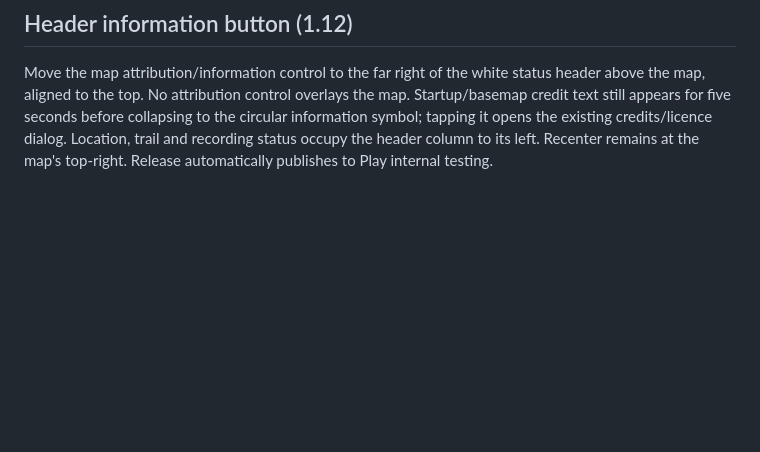
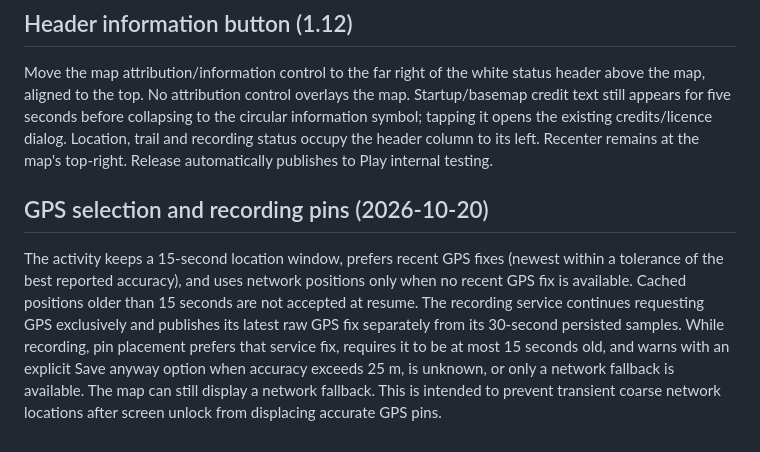
Before and after one commit to mbligh/trail, a Markdown page: project.md, the part around the change. Drawn GitHub-style; blank space fills up the shorter version.

Commit message:
Document GPS fallback and pin accuracy behavior

```diff
--- a/project.md
+++ b/project.md
@@ -172,3 +172,7 @@ Verified 2026-10-13: service-account JSON secret configured by user; workflow ru
 ## Header information button (1.12)
 
 Move the map attribution/information control to the far right of the white status header above the map, aligned to the top. No attribution control overlays the map. Startup/basemap credit text still appears for five seconds before collapsing to the circular information symbol; tapping it opens the existing credits/licence dialog. Location, trail and recording status occupy the header column to its left. Recenter remains at the map's top-right. Release automatically publishes to Play internal testing.
+
+## GPS selection and recording pins (2026-10-20)
+
+The activity keeps a 15-second location window, prefers recent GPS fixes (newest within a tolerance of the best reported accuracy), and uses network positions only when no recent GPS fix is available. Cached positions older than 15 seconds are not accepted at resume. The recording service continues requesting GPS exclusively and publishes its latest raw GPS fix separately from its 30-second persisted samples. While recording, pin placement prefers that service fix, requires it to be at most 15 seconds old, and warns with an explicit Save anyway option when accuracy exceeds 25 m, is unknown, or only a network fallback is available. The map can still display a network fallback. This is intended to prevent transient coarse network locations after screen unlock from displacing accurate GPS pins.
```
